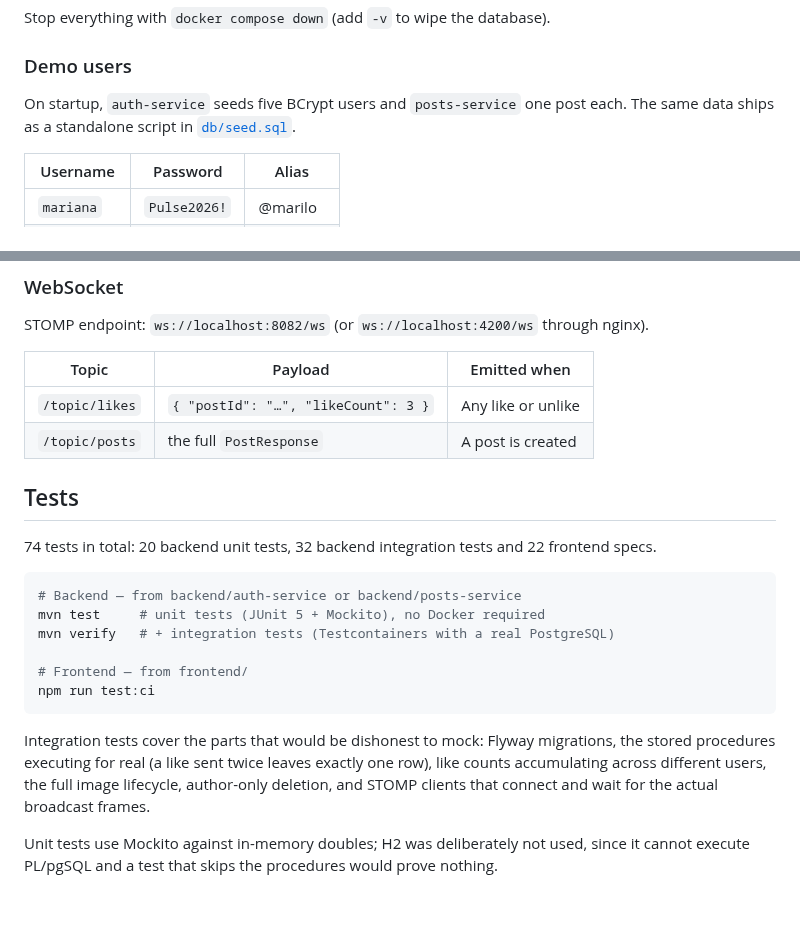
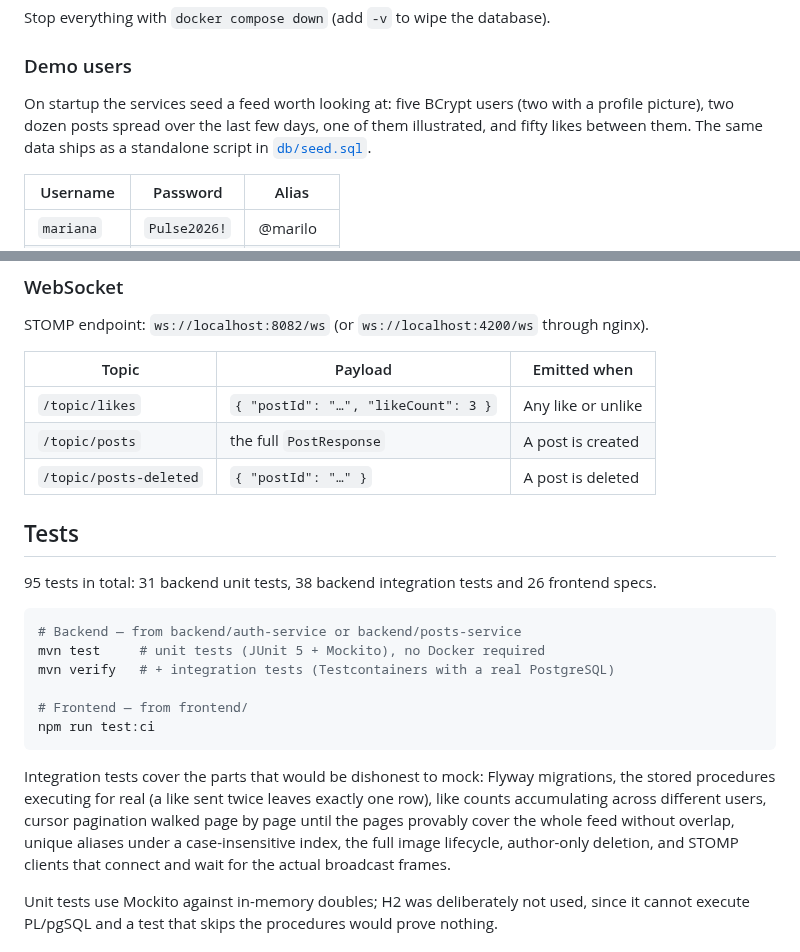
Before and after one commit to drodriguezj12/pulse-social-network, a Markdown page: README.md, 2 parts joined by grey strips. Drawn GitHub-style; blank space fills up the shorter version.

````diff
--- a/README.md
+++ b/README.md
@@ -109,8 +112,10 @@ Stop everything with `docker compose down` (add `-v` to wipe the database).
 
 ### Demo users
 
-On startup, `auth-service` seeds five BCrypt users and `posts-service` one post each.
-The same data ships as a standalone script in [`db/seed.sql`](db/seed.sql).
+On startup the services seed a feed worth looking at: five BCrypt users (two with a
+profile picture), two dozen posts spread over the last few days, one of them
+illustrated, and fifty likes between them. The same data ships as a standalone script
+in [`db/seed.sql`](db/seed.sql).
 
 | Username | Password | Alias |
 |---|---|---|
@@ -260,10 +301,11 @@ STOMP endpoint: `ws://localhost:8082/ws` (or `ws://localhost:4200/ws` through ng
 |---|---|---|
 | `/topic/likes` | `{ "postId": "…", "likeCount": 3 }` | Any like or unlike |
 | `/topic/posts` | the full `PostResponse` | A post is created |
+| `/topic/posts-deleted` | `{ "postId": "…" }` | A post is deleted |
 
 ## Tests
 
-74 tests in total: 20 backend unit tests, 32 backend integration tests and 22 frontend
+95 tests in total: 31 backend unit tests, 38 backend integration tests and 26 frontend
 specs.
 
 ```bash
@@ -277,8 +319,10 @@ npm run test:ci
 
 Integration tests cover the parts that would be dishonest to mock: Flyway migrations,
 the stored procedures executing for real (a like sent twice leaves exactly one row),
-like counts accumulating across different users, the full image lifecycle, author-only
-deletion, and STOMP clients that connect and wait for the actual broadcast frames.
+like counts accumulating across different users, cursor pagination walked page by page
+until the pages provably cover the whole feed without overlap, unique aliases under a
+case-insensitive index, the full image lifecycle, author-only deletion, and STOMP
+clients that connect and wait for the actual broadcast frames.
 
 Unit tests use Mockito against in-memory doubles; H2 was deliberately not used, since
 it cannot execute PL/pgSQL and a test that skips the procedures would prove nothing.
````
Also changed, not shown: other parts of README.md (+59 -19 lines), backend/README.md (+14 -7 lines), frontend/README.md (+14 -8 lines), docs/screenshots/create-post.png, docs/screenshots/feed.png, docs/screenshots/profile.png, 1 other file.
